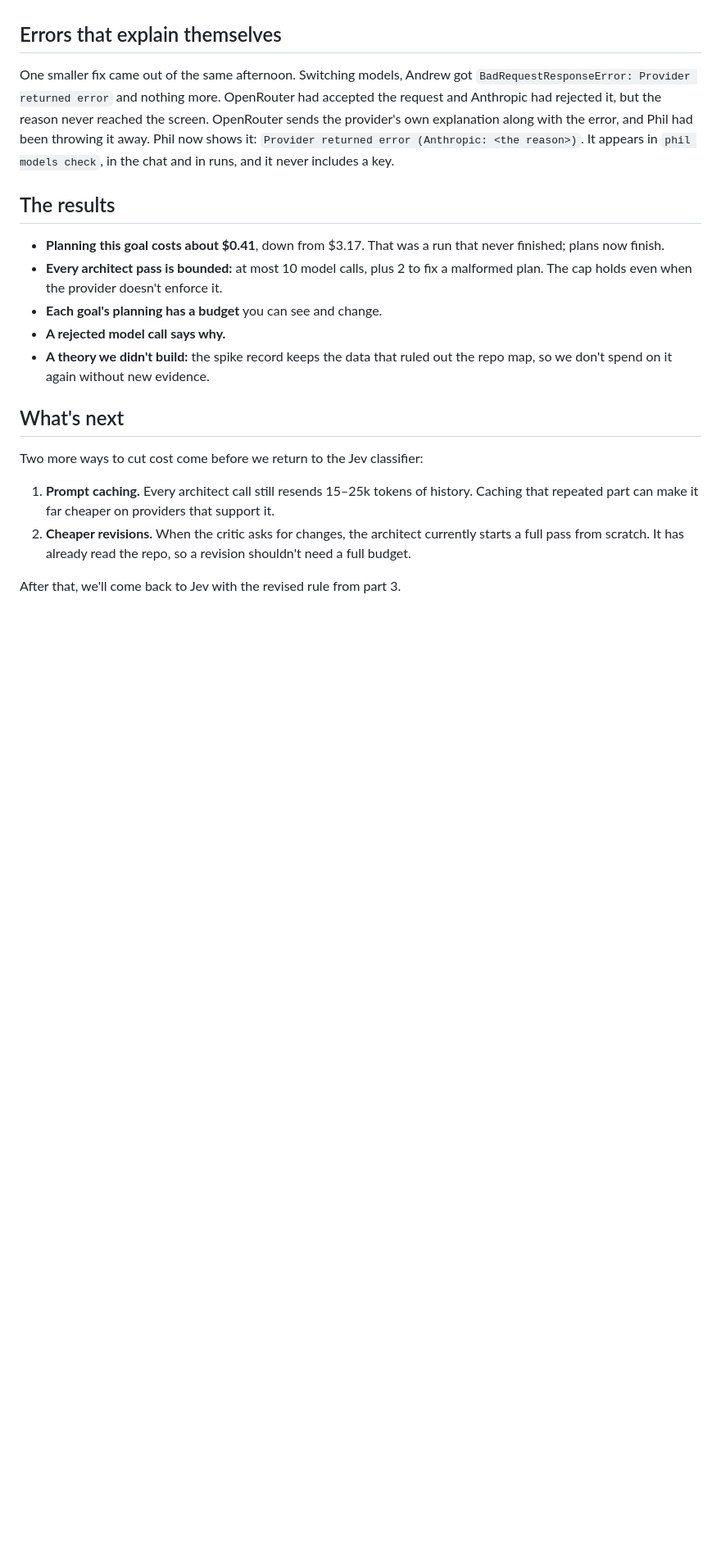
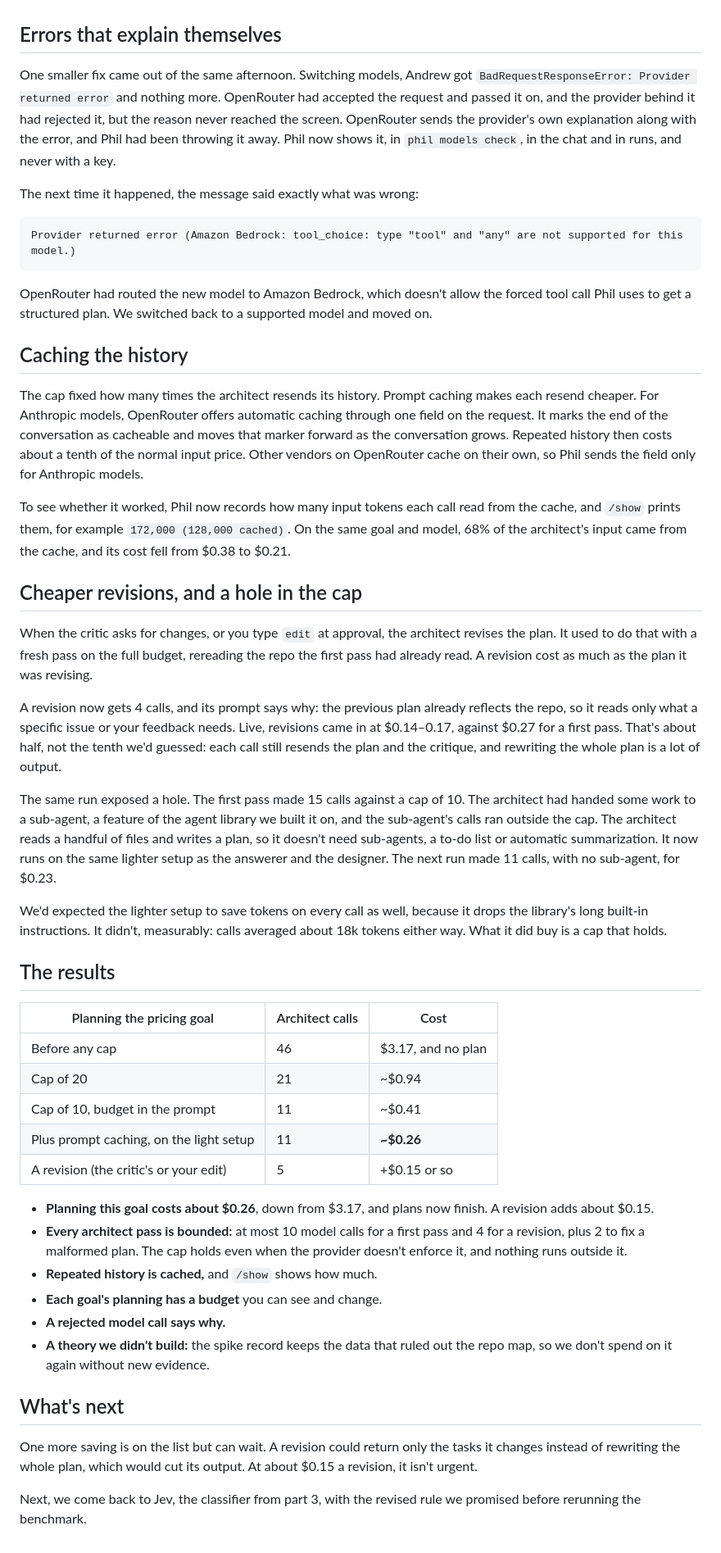
Before and after one commit to ahochoy/phil, a Markdown page: docs/journey/04-paying-for-what-you-use.md, the part around one of its changes. Shown at 82% size. GitHub-like rendering; blank space fills up the shorter version.

Commit message:
Journal part 4: prompt caching, cheaper revisions and the light architect
Co-Authored-By: Claude Opus 5.5 <noreply@anthropic.com>

````diff
--- a/docs/journey/04-paying-for-what-you-use.md
+++ b/docs/journey/04-paying-for-what-you-use.md
@@ -81,21 +81,51 @@ The theory was reasonable, the evidence said no, and we kept what the evidence s
 
 ## Errors that explain themselves
 
-One smaller fix came out of the same afternoon. Switching models, Andrew got `BadRequestResponseError: Provider returned error` and nothing more. OpenRouter had accepted the request and Anthropic had rejected it, but the reason never reached the screen. OpenRouter sends the provider's own explanation along with the error, and Phil had been throwing it away. Phil now shows it: `Provider returned error (Anthropic: <the reason>)`. It appears in `phil models check`, in the chat and in runs, and it never includes a key.
+One smaller fix came out of the same afternoon. Switching models, Andrew got `BadRequestResponseError: Provider returned error` and nothing more. OpenRouter had accepted the request and passed it on, and the provider behind it had rejected it, but the reason never reached the screen. OpenRouter sends the provider's own explanation along with the error, and Phil had been throwing it away. Phil now shows it, in `phil models check`, in the chat and in runs, and never with a key.
+
+The next time it happened, the message said exactly what was wrong:
+
+```
+Provider returned error (Amazon Bedrock: tool_choice: type "tool" and "any" are not supported for this model.)
+```
+
+OpenRouter had routed the new model to Amazon Bedrock, which doesn't allow the forced tool call Phil uses to get a structured plan. We switched back to a supported model and moved on.
+
+## Caching the history
+
+The cap fixed how many times the architect resends its history. Prompt caching makes each resend cheaper. For Anthropic models, OpenRouter offers automatic caching through one field on the request. It marks the end of the conversation as cacheable and moves that marker forward as the conversation grows. Repeated history then costs about a tenth of the normal input price. Other vendors on OpenRouter cache on their own, so Phil sends the field only for Anthropic models.
+
+To see whether it worked, Phil now records how many input tokens each call read from the cache, and `/show` prints them, for example `172,000 (128,000 cached)`. On the same goal and model, 68% of the architect's input came from the cache, and its cost fell from $0.38 to $0.21.
+
+## Cheaper revisions, and a hole in the cap
+
+When the critic asks for changes, or you type `edit` at approval, the architect revises the plan. It used to do that with a fresh pass on the full budget, rereading the repo the first pass had already read. A revision cost as much as the plan it was revising.
+
+A revision now gets 4 calls, and its prompt says why: the previous plan already reflects the repo, so it reads only what a specific issue or your feedback needs. Live, revisions came in at $0.14–0.17, against $0.27 for a first pass. That's about half, not the tenth we'd guessed: each call still resends the plan and the critique, and rewriting the whole plan is a lot of output.
+
+The same run exposed a hole. The first pass made 15 calls against a cap of 10. The architect had handed some work to a sub-agent, a feature of the agent library we built it on, and the sub-agent's calls ran outside the cap. The architect reads a handful of files and writes a plan, so it doesn't need sub-agents, a to-do list or automatic summarization. It now runs on the same lighter setup as the answerer and the designer. The next run made 11 calls, with no sub-agent, for $0.23.
+
+We'd expected the lighter setup to save tokens on every call as well, because it drops the library's long built-in instructions. It didn't, measurably: calls averaged about 18k tokens either way. What it did buy is a cap that holds.
 
 ## The results
 
-- **Planning this goal costs about $0.41**, down from $3.17. That was a run that never finished; plans now finish.
-- **Every architect pass is bounded:** at most 10 model calls, plus 2 to fix a malformed plan. The cap holds even when the provider doesn't enforce it.
+| Planning the pricing goal | Architect calls | Cost |
+|---|---|---|
+| Before any cap | 46 | $3.17, and no plan |
+| Cap of 20 | 21 | ~$0.94 |
+| Cap of 10, budget in the prompt | 11 | ~$0.41 |
+| Plus prompt caching, on the light setup | 11 | **~$0.26** |
+| A revision (the critic's or your edit) | 5 | +$0.15 or so |
+
+- **Planning this goal costs about $0.26**, down from $3.17, and plans now finish. A revision adds about $0.15.
+- **Every architect pass is bounded:** at most 10 model calls for a first pass and 4 for a revision, plus 2 to fix a malformed plan. The cap holds even when the provider doesn't enforce it, and nothing runs outside it.
+- **Repeated history is cached,** and `/show` shows how much.
 - **Each goal's planning has a budget** you can see and change.
 - **A rejected model call says why.**
 - **A theory we didn't build:** the spike record keeps the data that ruled out the repo map, so we don't spend on it again without new evidence.
 
 ## What's next
 
-Two more ways to cut cost come before we return to the Jev classifier:
+One more saving is on the list but can wait. A revision could return only the tasks it changes instead of rewriting the whole plan, which would cut its output. At about $0.15 a revision, it isn't urgent.
 
-1. **Prompt caching.** Every architect call still resends 15–25k tokens of history. Caching that repeated part can make it far cheaper on providers that support it.
-2. **Cheaper revisions.** When the critic asks for changes, the architect currently starts a full pass from scratch. It has already read the repo, so a revision shouldn't need a full budget.
-
-After that, we'll come back to Jev with the revised rule from part 3.
+Next, we come back to Jev, the classifier from part 3, with the revised rule we promised before rerunning the benchmark.
````
Also changed, not shown: other parts of docs/journey/04-paying-for-what-you-use.md (+2 -2 lines).
